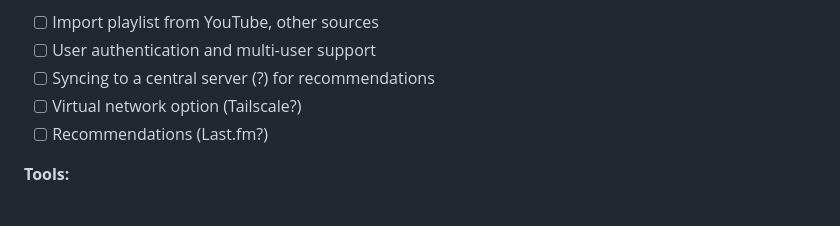
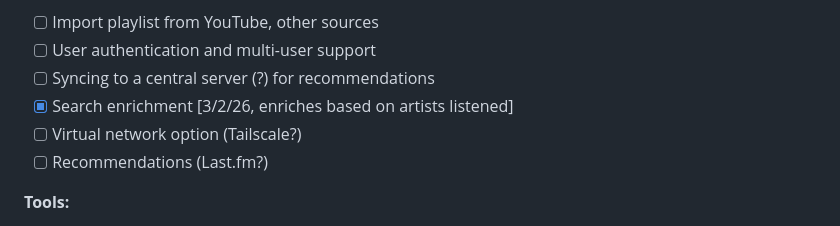
Before and after one commit to whimsypingu/scuttle, a Markdown page: README.md, the part around the change. Rendered like a GitHub page.

Commit message:
readme reflects new enrichment update. still, there are bugs to address about renaming artists from frontend

```diff
--- a/README.md
+++ b/README.md
@@ -176,6 +176,7 @@ Scuttle is still in active development. Here are some planned features and impro
 - [ ] Import playlist from YouTube, other sources
 - [ ] User authentication and multi-user support
 - [ ] Syncing to a central server (?) for recommendations
+- [x] Search enrichment [3/2/26, enriches based on artists listened]
 - [ ] Virtual network option (Tailscale?)
 - [ ] Recommendations (Last.fm?)
 
```
